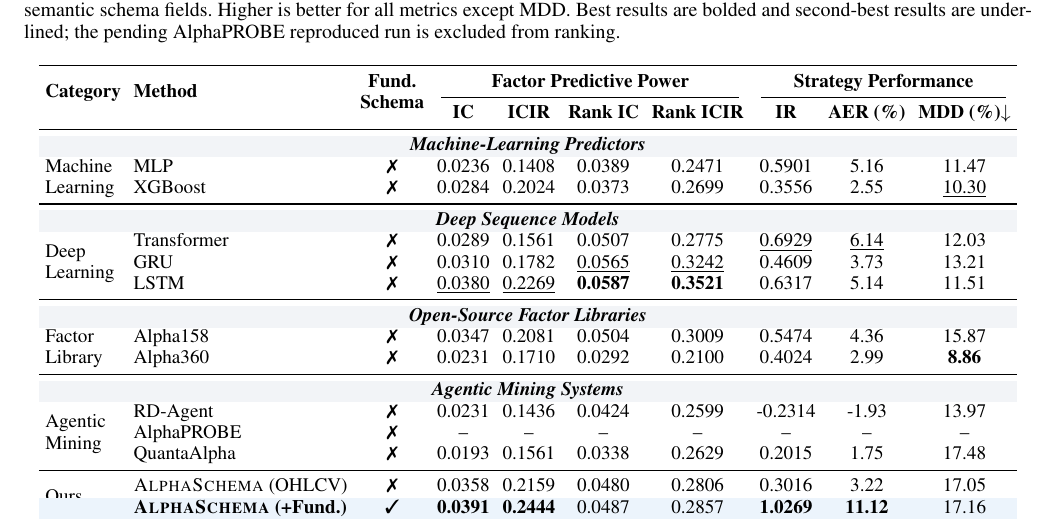
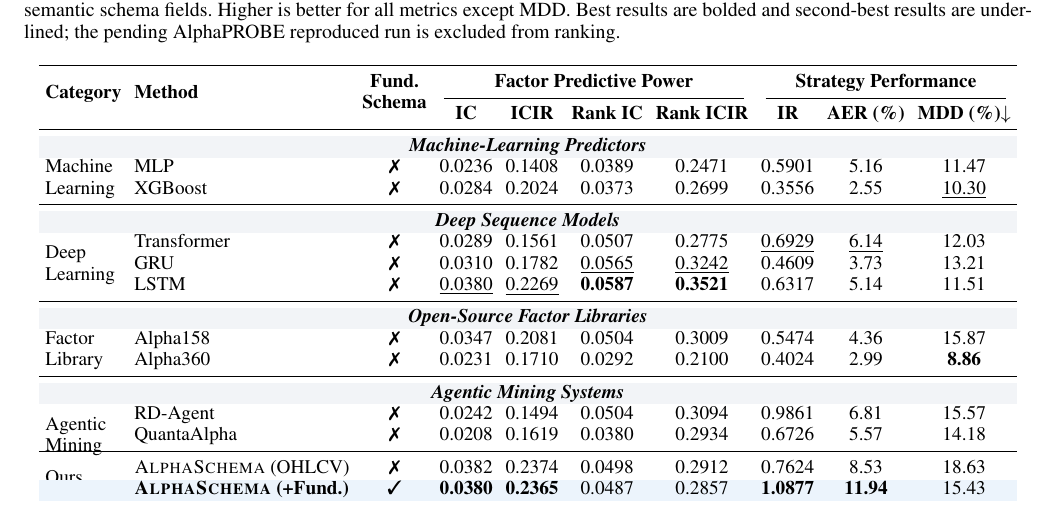
Before and after one commit to JingyangYi/AlphaSchema, a LaTeX paper (main.tex, which reads sections/Experiment.tex): part of page 4 of 10, cut so that both start at the same text. Compiled offline with pdfLaTeX.

Commit message:
add method fig and update main table value, delete AlphaProbe

```diff
--- a/sections/Experiment.tex
+++ b/sections/Experiment.tex
@@ -58,14 +58,13 @@
 \midrule
 \rowcolor[RGB]{242,244,247}\multicolumn{10}{c}{\textit{\textbf{Agentic Mining Systems}}} \\
 \multirow{3}{*}{\makecell[l]{Agentic\\Mining}}
-& RD-Agent & \xmark & 0.0231 & 0.1436 & 0.0424 &  0.2599 & -0.2314 & -1.93 & 13.97 \\
-& AlphaPROBE & \xmark & -- & -- & -- & -- & -- & -- & -- \\
-& QuantaAlpha & \xmark & 0.0193 & 0.1561 & 0.0338 & 0.2629 & 0.2015 & 1.75 & 17.48 \\
+& RD-Agent & \xmark & 0.0242 & 0.1494 & 0.0504 &  0.3094 & 0.9861 & 6.81 & 15.57 \\
+& QuantaAlpha & \xmark & 0.0208 & 0.1619 & 0.0380 & 0.2934 & 0.6726 & 5.57 & 14.18 \\
 \midrule
 \multirow{2}{*}{\makecell[l]{Ours}}
-& \method{} (OHLCV) & \xmark & 0.0358 & 0.2159 & 0.0480 & 0.2806 & 0.3016 & 3.22 & 17.05 \\
+& \method{} (OHLCV) & \xmark & 0.0382 & 0.2374 & 0.0498 & 0.2912 &0.7624 & 8.53 & 18.63 \\
 \rowcolor{bestblue}
-& \textbf{\method{} (+Fund.)} & \cmark & \best{0.0391} & \best{0.2444} & 0.0487 & 0.2857 & \best{1.0269} & \best{11.12} & 17.16 \\
+& \textbf{\method{} (+Fund.)} & \cmark & \best{0.0380} & \best{0.2365} & 0.0487 & 0.2857 & \best{1.0877} & \best{11.94} & 15.43 \\
 \bottomrule
 \end{tabular}
 }
```
Also changed, not shown: figures/method.pdf (added).
